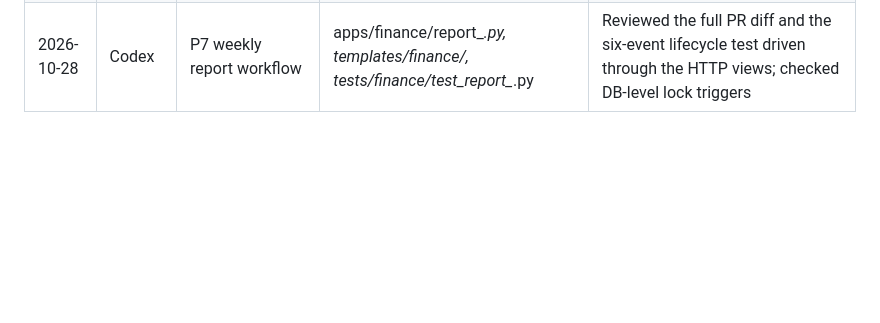
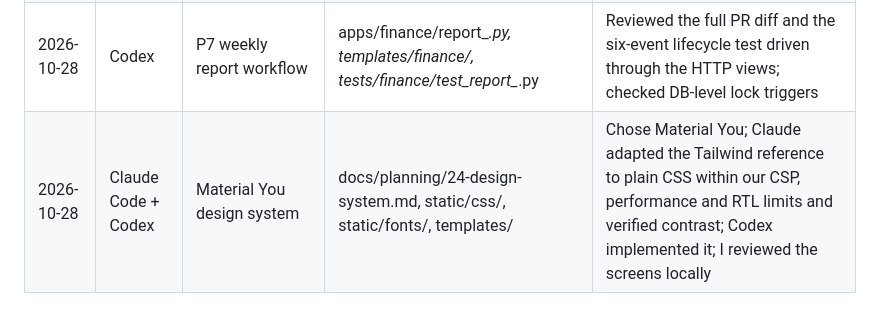
Before and after one commit to bilal-rauf-dev/shiplens-branch-platform, a Markdown page: AI-USAGE.md, the part around the change. Drawn GitHub-style; blank space fills up the shorter version.

```diff
--- a/AI-USAGE.md
+++ b/AI-USAGE.md
@@ -29,3 +29,4 @@ I used AI tools as allowed by the ShipLens 1.0 rules. I reviewed and tested ever
 | 2026-10-27 | Codex | P5 members, audit viewer, handbook fixes | apps/volunteers/, apps/audit/, docker-compose.yml, tests/ | Reconciled the plan with the participant handbook; restored a historical AI-USAGE row Codex had edited; reviewed the full PR diff; switched Codex to committing each finished step |
 | 2026-10-28 | Codex | P6 collections, 7-day lock, transfers | apps/finance/, templates/finance/, tests/finance/ | Required plainly named day-7/day-8 lock tests for the defense; reviewed the full PR diff, the model-level save guard and the transfer DB triggers |
 | 2026-10-28 | Codex | P7 weekly report workflow | apps/finance/report_*.py, templates/finance/, tests/finance/test_report_*.py | Reviewed the full PR diff and the six-event lifecycle test driven through the HTTP views; checked DB-level lock triggers |
+| 2026-10-28 | Claude Code + Codex | Material You design system | docs/planning/24-design-system.md, static/css/, static/fonts/, templates/ | Chose Material You; Claude adapted the Tailwind reference to plain CSS within our CSP, performance and RTL limits and verified contrast; Codex implemented it; I reviewed the screens locally |
```
Also changed, not shown: docs/planning/09-dashboard-and-seed-data.md (+62 -1 lines), docs/planning/21-assumptions-and-open-questions.md (+1 -1 lines).
